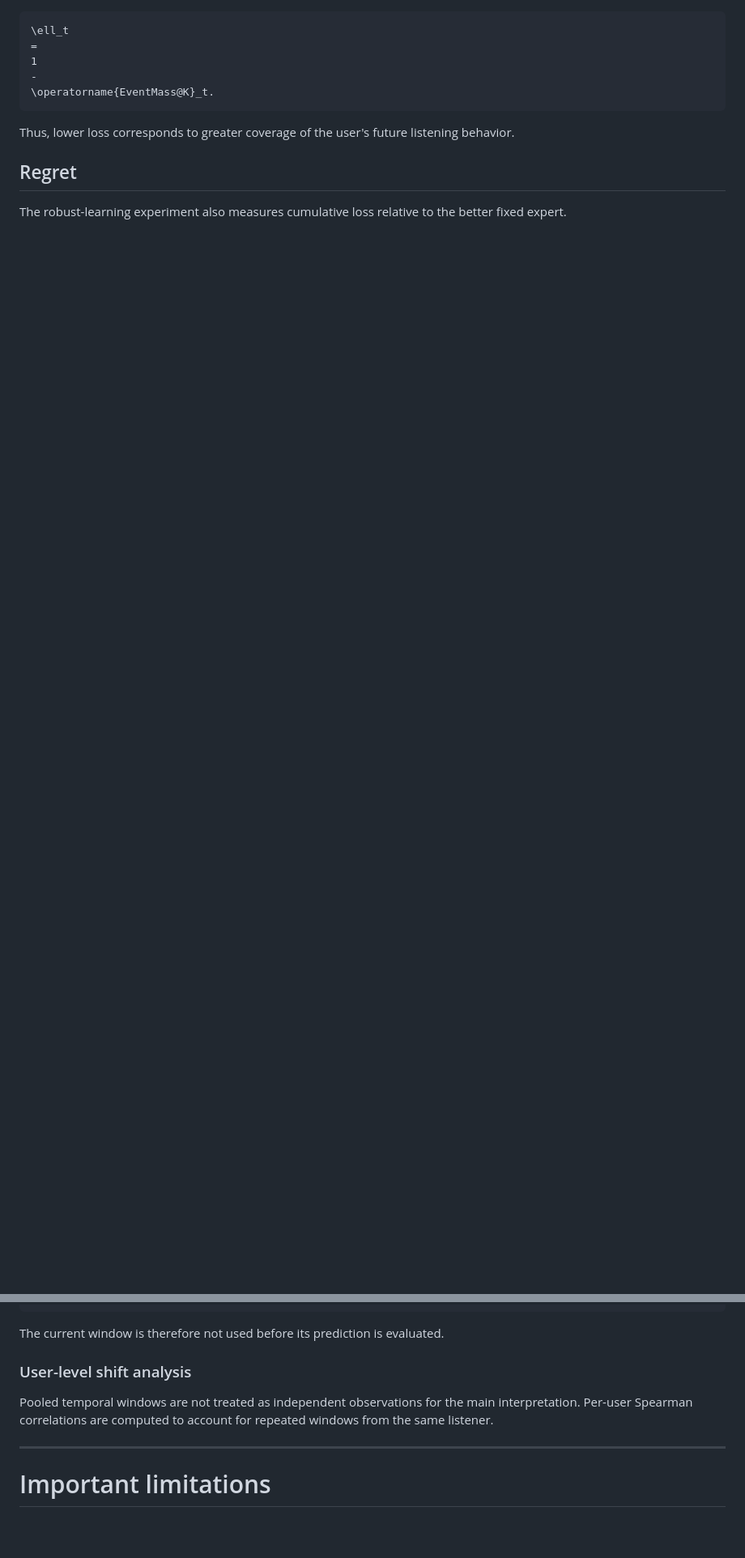
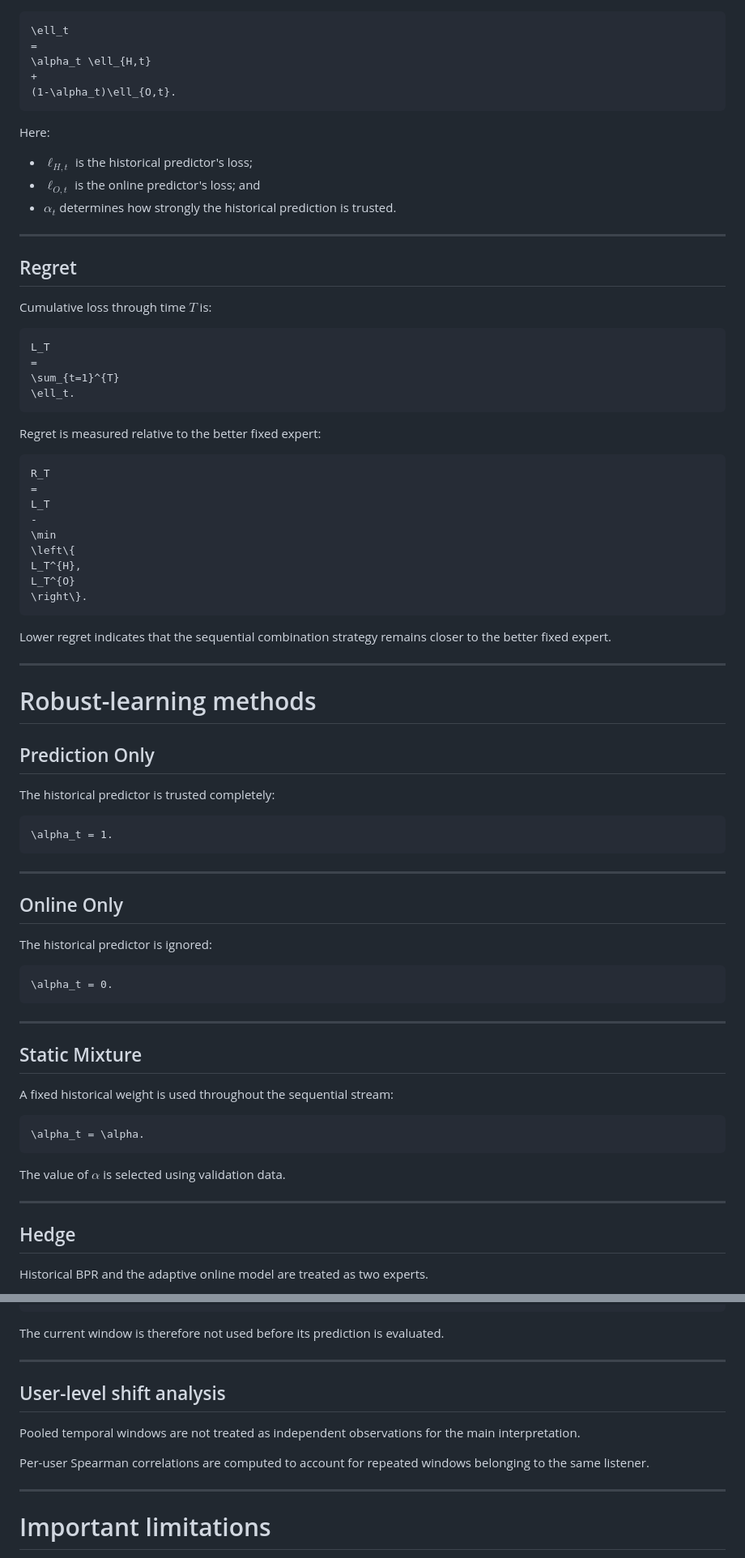
Before and after one commit to ngclara07/robust_prediction_learning, a Markdown page: README.md, 2 parts joined by grey strips. Shown at 81% size. Rendered like a GitHub page; blank space fills up the shorter version.

````diff
--- a/README.md
+++ b/README.md
@@ -524,15 +594,85 @@ For an expert, sequential loss is defined as:
 ```math
 \ell_t
 =
-1
--
-\operatorname{EventMass@K}_t.
+\alpha_t \ell_{H,t}
++
+(1-\alpha_t)\ell_{O,t}.
 ```
 
-Thus, lower loss corresponds to greater coverage of the user's future
-listening behavior.
+Here:
+
+- $\ell_{H,t}$ is the historical predictor's loss;
+- $\ell_{O,t}$ is the online predictor's loss; and
+- $\alpha_t$ determines how strongly the historical prediction is
+  trusted.
+
+---
 
 ## Regret
 
-The robust-learning experiment also measures cumulative loss relative
-to the better fixed expert.
+Cumulative loss through time $T$ is:
+
+```math
+L_T
+=
+\sum_{t=1}^{T}
+\ell_t.
+```
+
+Regret is measured relative to the better fixed expert:
+
+```math
+R_T
+=
+L_T
+-
+\min
+\left\{
+L_T^{H},
+L_T^{O}
+\right\}.
+```
+
+Lower regret indicates that the sequential combination strategy remains
+closer to the better fixed expert.
+
+---
+
+# Robust-learning methods
+
+## Prediction Only
+
+The historical predictor is trusted completely:
+
+```math
+\alpha_t = 1.
+```
+
+---
+
+## Online Only
+
+The historical predictor is ignored:
+
+```math
+\alpha_t = 0.
+```
+
+---
+
+## Static Mixture
+
+A fixed historical weight is used throughout the sequential stream:
+
+```math
+\alpha_t = \alpha.
+```
+
+The value of $\alpha$ is selected using validation data.
+
+---
+
+## Hedge
+
+Historical BPR and the adaptive online model are treated as two experts.
+
@@ -567,11 +779,15 @@ predict
 The current window is therefore not used before its prediction is
 evaluated.
 
-### User-level shift analysis
+---
+
+## User-level shift analysis
 
 Pooled temporal windows are not treated as independent observations for
-the main interpretation. Per-user Spearman correlations are computed to
-account for repeated windows from the same listener.
+the main interpretation.
+
+Per-user Spearman correlations are computed to account for repeated
+windows belonging to the same listener.
 
 ---
 
````
Also changed, not shown: other parts of README.md (+172 -30 lines).
